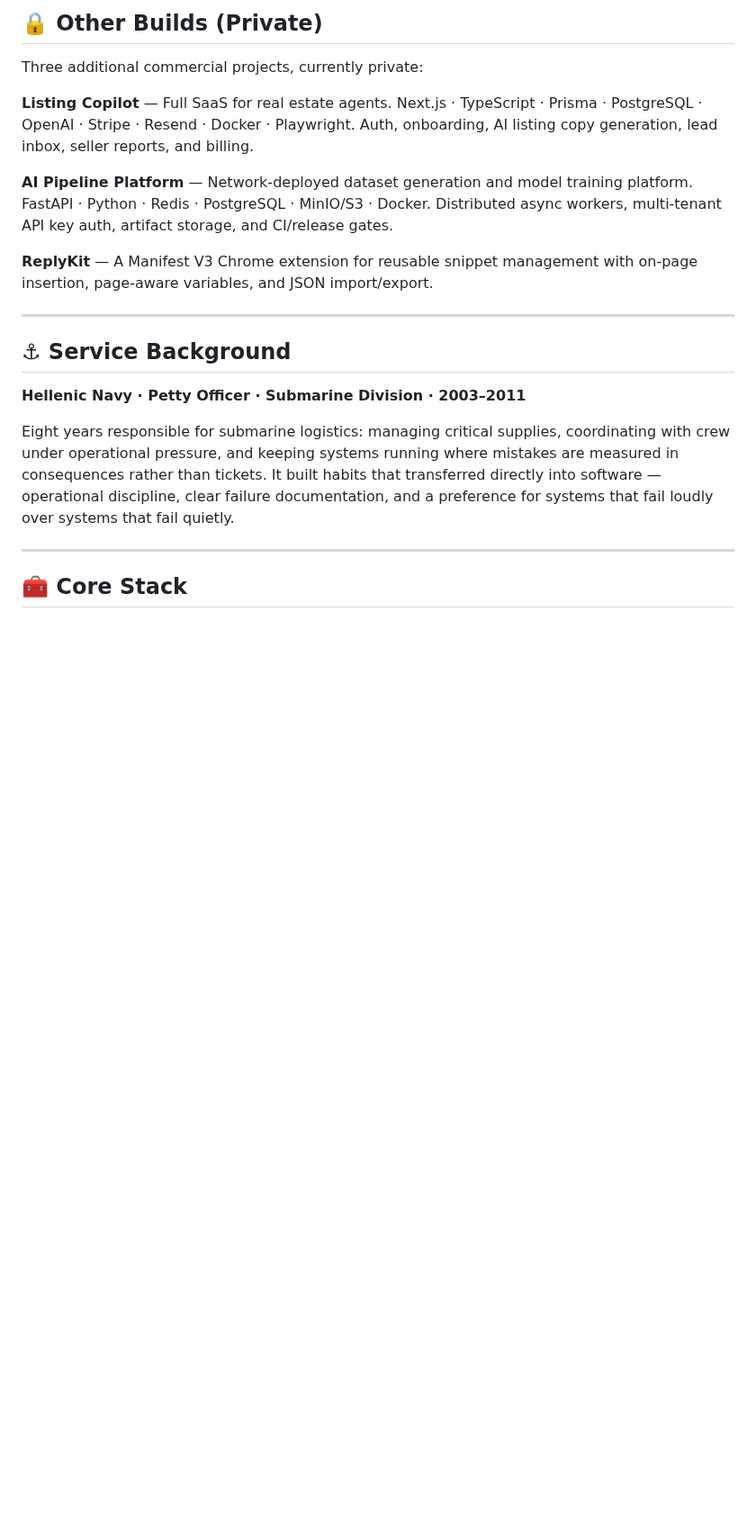
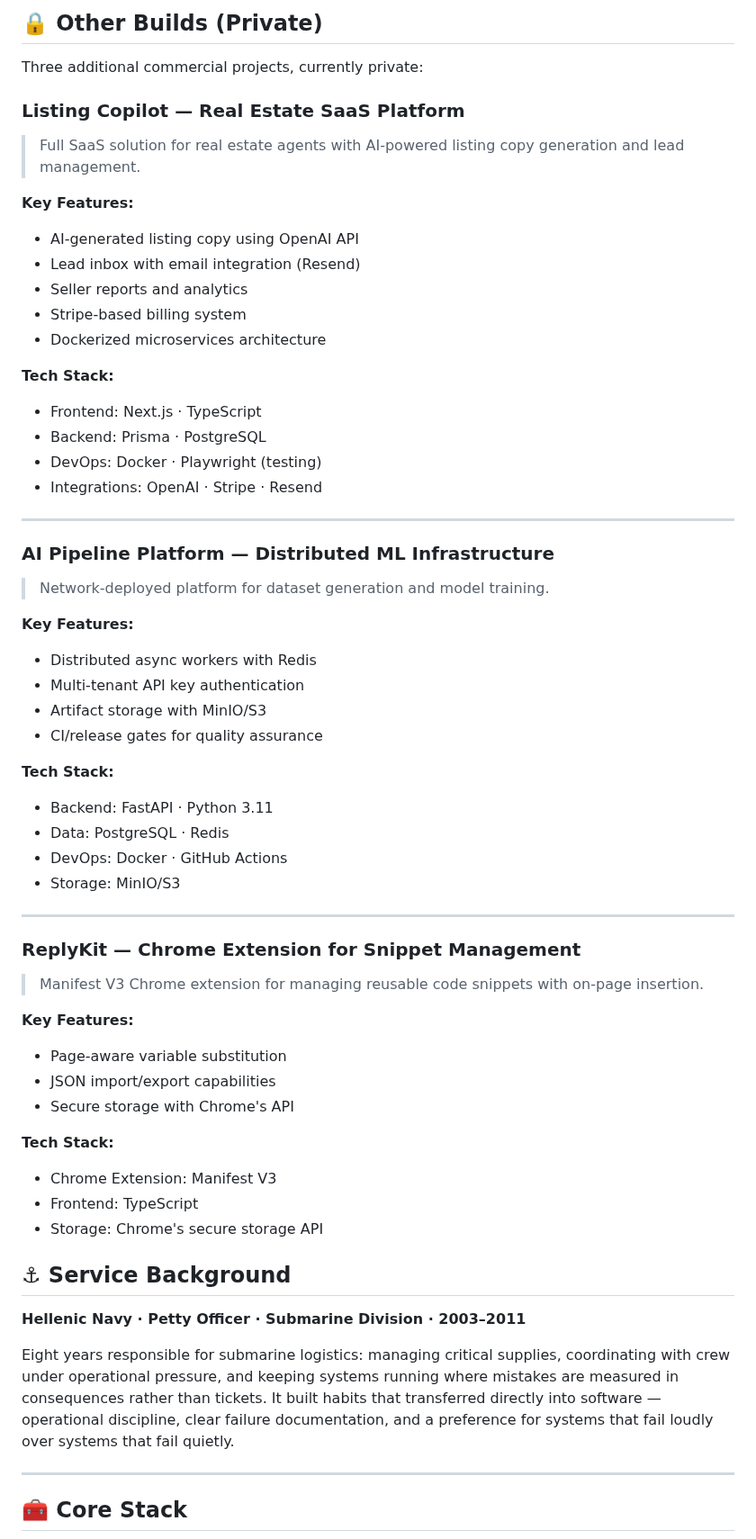
Before and after one commit to Archangel-77/Archangel-77, a Markdown page: README.md, the part around one of its changes. Shown at 90% size. GitHub-like rendering; blank space fills up the shorter version.

Commit message:
Update README.md with improved structure, technical details, and contribution guidelines

```diff
--- a/README.md
+++ b/README.md
@@ -67,13 +88,53 @@ Queue-backed task dispatch with priority execution, graceful shutdown, and a CI-
 
 Three additional commercial projects, currently private:
 
-**Listing Copilot** — Full SaaS for real estate agents. Next.js · TypeScript · Prisma · PostgreSQL · OpenAI · Stripe · Resend · Docker · Playwright. Auth, onboarding, AI listing copy generation, lead inbox, seller reports, and billing.
+### **Listing Copilot** — Real Estate SaaS Platform
+> Full SaaS solution for real estate agents with AI-powered listing copy generation and lead management.
 
-**AI Pipeline Platform** — Network-deployed dataset generation and model training platform. FastAPI · Python · Redis · PostgreSQL · MinIO/S3 · Docker. Distributed async workers, multi-tenant API key auth, artifact storage, and CI/release gates.
+**Key Features:**
+- AI-generated listing copy using OpenAI API
+- Lead inbox with email integration (Resend)
+- Seller reports and analytics
+- Stripe-based billing system
+- Dockerized microservices architecture
 
-**ReplyKit** — A Manifest V3 Chrome extension for reusable snippet management with on-page insertion, page-aware variables, and JSON import/export.
+**Tech Stack:**
+- Frontend: Next.js · TypeScript
+- Backend: Prisma · PostgreSQL
+- DevOps: Docker · Playwright (testing)
+- Integrations: OpenAI · Stripe · Resend
 
 ---
+
+### **AI Pipeline Platform** — Distributed ML Infrastructure
+> Network-deployed platform for dataset generation and model training.
+
+**Key Features:**
+- Distributed async workers with Redis
+- Multi-tenant API key authentication
+- Artifact storage with MinIO/S3
+- CI/release gates for quality assurance
+
+**Tech Stack:**
+- Backend: FastAPI · Python 3.11
+- Data: PostgreSQL · Redis
+- DevOps: Docker · GitHub Actions
+- Storage: MinIO/S3
+
+---
+
+### **ReplyKit** — Chrome Extension for Snippet Management
+> Manifest V3 Chrome extension for managing reusable code snippets with on-page insertion.
+
+**Key Features:**
+- Page-aware variable substitution
+- JSON import/export capabilities
+- Secure storage with Chrome's API
+
+**Tech Stack:**
+- Chrome Extension: Manifest V3
+- Frontend: TypeScript
+- Storage: Chrome's secure storage API
 
 ## ⚓ Service Background
 
```
Also changed, not shown: other parts of README.md (+67 -15 lines).
